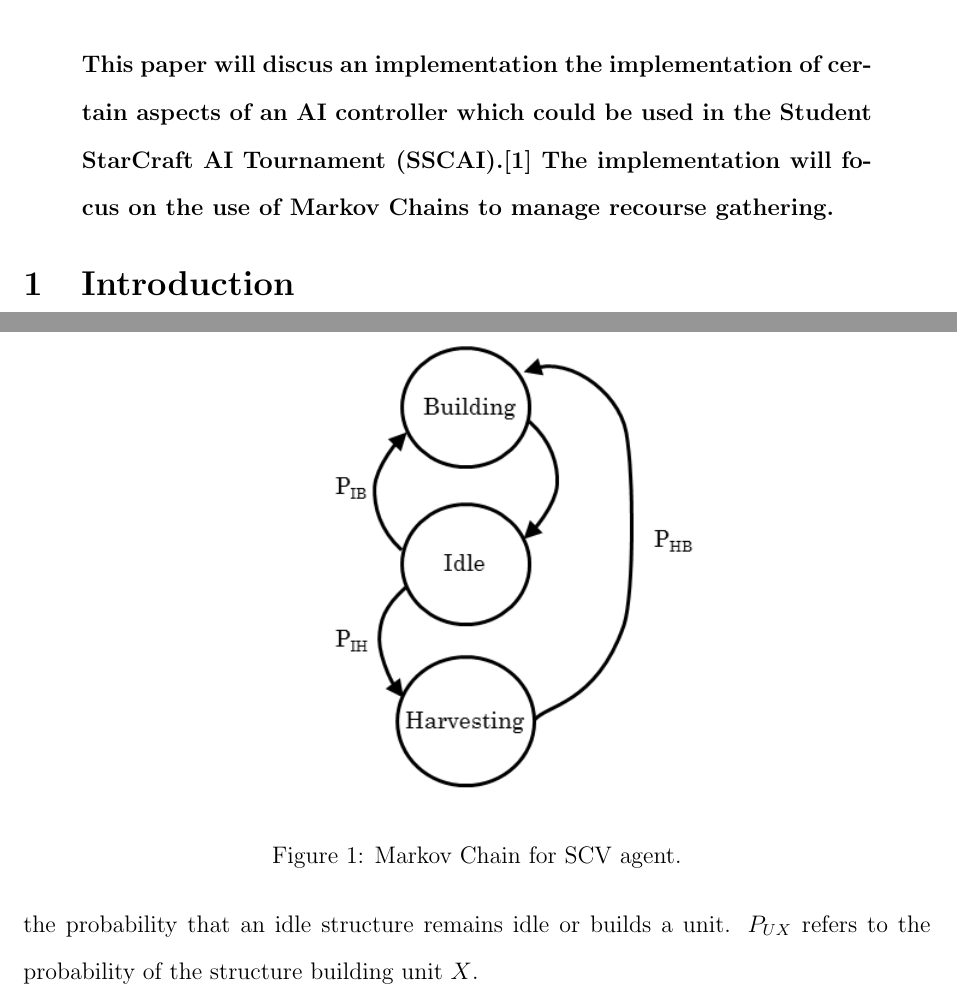
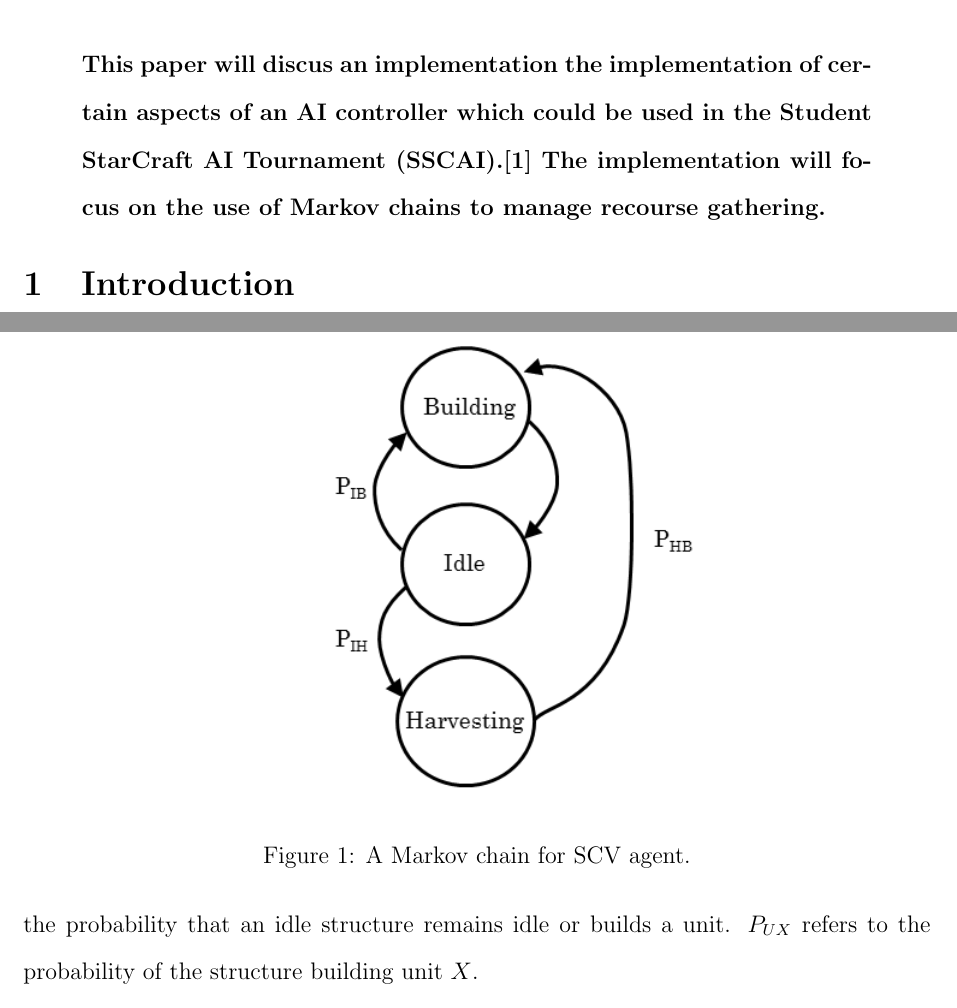
Before and after one commit to starcraftai/ai_comp, a LaTeX document (LaTeX/report.tex, which reads LaTeX/sections/abstract.tex, LaTeX/sections/scv.tex): two parts of pages 1 and 3 of 5, joined at a grey line, cut so that both start at the same text. Compiled offline with pdfLaTeX.

Commit message:
minor grammar/spelling updates

```diff
--- a/LaTeX/sections/abstract.tex
+++ b/LaTeX/sections/abstract.tex
@@ -1 +1 @@
-This paper will discus an implementation the implementation of certain aspects of an AI controller which could be used in the Student StarCraft AI Tournament (SSCAI).\cite{sscai} The implementation will focus on the use of Markov Chains to manage recourse gathering.
+This paper will discus an implementation the implementation of certain aspects of an AI controller which could be used in the Student StarCraft AI Tournament (SSCAI).\cite{sscai} The implementation will focus on the use of Markov chains to manage recourse gathering.
--- a/LaTeX/sections/scv.tex
+++ b/LaTeX/sections/scv.tex
@@ -8,5 +8,5 @@ Figure~\ref{fig:scv_diagram} shows the Markov Chain which dictates the behaviour
 \centering
 \includegraphics[scale=0.8, trim = 0cm 0cm 0cm 0cm]{diagrams/scv}
 \label{fig:scv_diagram}
-\caption{Markov Chain for SCV agent.}
+\caption{A Markov chain for SCV agent.}
 \end{figure}
```
Also changed, not shown: LaTeX/report.tex (+1 -1 lines), LaTeX/report.pdf, 1 other file.
